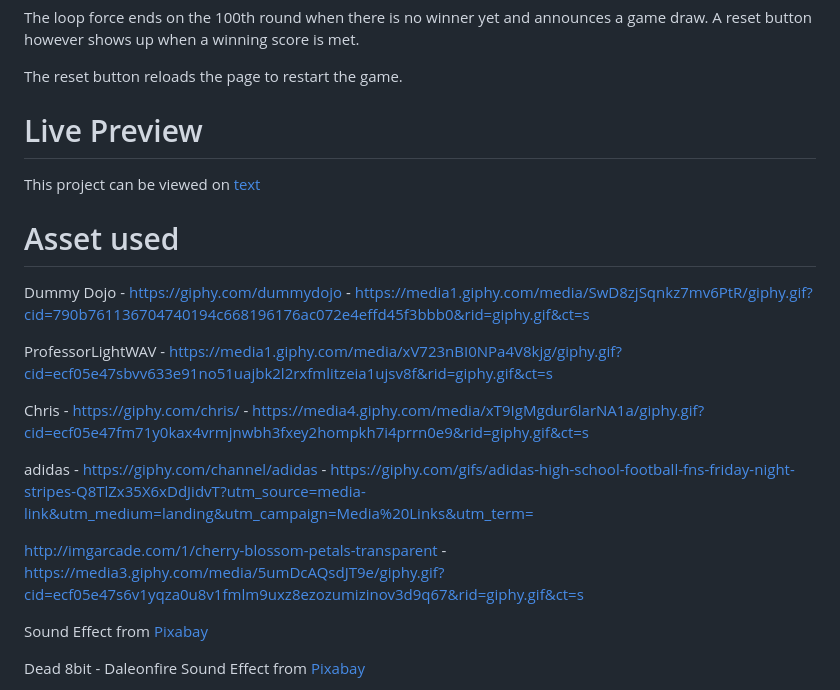
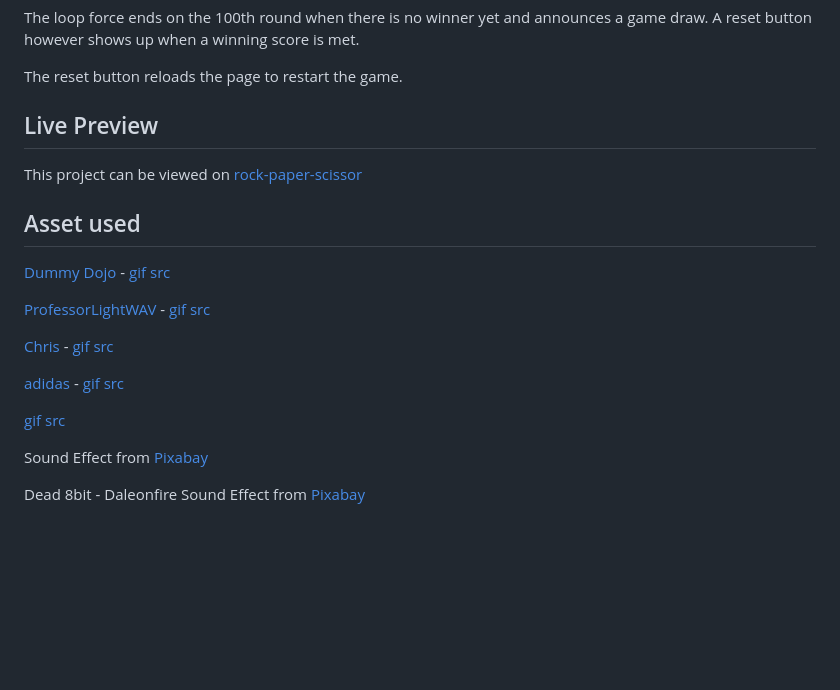
Before and after one commit to makieldeviso/rock-paper-scissor, a Markdown page: README.md, the part around one of its changes. Rendered like a GitHub page; blank space fills up the shorter version.

Commit message:
Fix link and header levels

```diff
--- a/README.md
+++ b/README.md
@@ -42,22 +42,21 @@ The loop force ends on the 100th round when there is no winner yet and announces
 
 The reset button reloads the page to restart the game.
 
-# Live Preview
-This project can be viewed on [text](https://makieldeviso.github.io/rock-paper-scissor/)
+## Live Preview
+This project can be viewed on [rock-paper-scissor](https://makieldeviso.github.io/rock-paper-scissor/)
 
 
-# Asset used
-Dummy Dojo - https://giphy.com/dummydojo - https://media1.giphy.com/media/SwD8zjSqnkz7mv6PtR/giphy.gif?cid=790b761136704740194c668196176ac072e4effd45f3bbb0&rid=giphy.gif&ct=s
+## Asset used
+[Dummy Dojo](https://giphy.com/dummydojo) - [gif src](https://media1.giphy.com/media/SwD8zjSqnkz7mv6PtR/giphy.gif?cid=790b761136704740194c668196176ac072e4effd45f3bbb0&rid=giphy.gif&ct=s)
 
-ProfessorLightWAV - https://media1.giphy.com/media/xV723nBI0NPa4V8kjg/giphy.gif?cid=ecf05e47sbvv633e91no51uajbk2l2rxfmlitzeia1ujsv8f&rid=giphy.gif&ct=s
+[ProfessorLightWAV](https://giphy.com/professorlightwav) - [gif src](https://media1.giphy.com/media/xV723nBI0NPa4V8kjg/giphy.gif?cid=ecf05e47sbvv633e91no51uajbk2l2rxfmlitzeia1ujsv8f&rid=giphy.gif&ct=s)
 
-Chris - https://giphy.com/chris/ - https://media4.giphy.com/media/xT9IgMgdur6larNA1a/giphy.gif?cid=ecf05e47fm71y0kax4vrmjnwbh3fxey2hompkh7i4prrn0e9&rid=giphy.gif&ct=s
+[Chris](https://giphy.com/chris/) - [gif src](https://media4.giphy.com/media/xT9IgMgdur6larNA1a/giphy.gif?cid=ecf05e47fm71y0kax4vrmjnwbh3fxey2hompkh7i4prrn0e9&rid=giphy.gif&ct=s)
 
-adidas - https://giphy.com/channel/adidas - https://giphy.com/gifs/adidas-high-school-football-fns-friday-night-stripes-Q8TlZx35X6xDdJidvT?utm_source=media-link&utm_medium=landing&utm_campaign=Media%20Links&utm_term=
+[adidas](https://giphy.com/channel/adidas) - [gif src](https://giphy.com/gifs/adidas-high-school-football-fns-friday-night-stripes-Q8TlZx35X6xDdJidvT?utm_source=media-link&utm_medium=landing&utm_campaign=Media%20Links&utm_term=)
 
 
-http://imgarcade.com/1/cherry-blossom-petals-transparent -
-https://media3.giphy.com/media/5umDcAQsdJT9e/giphy.gif?cid=ecf05e47s6v1yqza0u8v1fmlm9uxz8ezozumizinov3d9q67&rid=giphy.gif&ct=s
+[gif src](https://media3.giphy.com/media/5umDcAQsdJT9e/giphy.gif?cid=ecf05e47s6v1yqza0u8v1fmlm9uxz8ezozumizinov3d9q67&rid=giphy.gif&ct=s)
 
 
 Sound Effect from <a href="https://pixabay.com/sound-effects/?utm_source=link-attribution&amp;utm_medium=referral&amp;utm_campaign=music&amp;utm_content=17882">Pixabay</a>
```
Also changed, not shown: other parts of README.md (+4 -4 lines).
